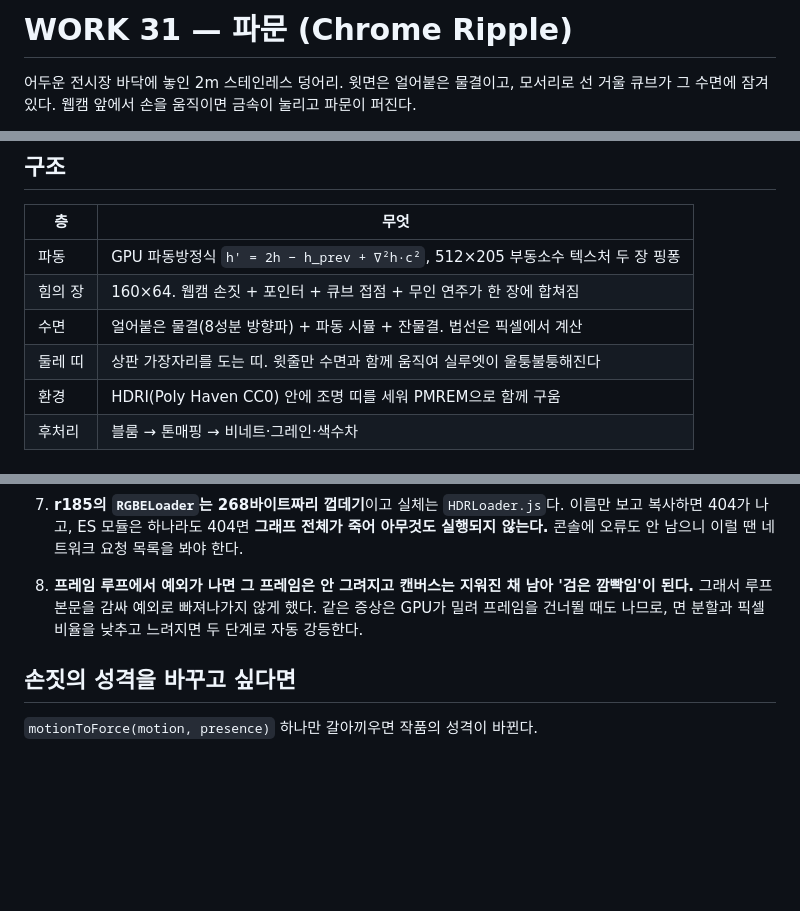
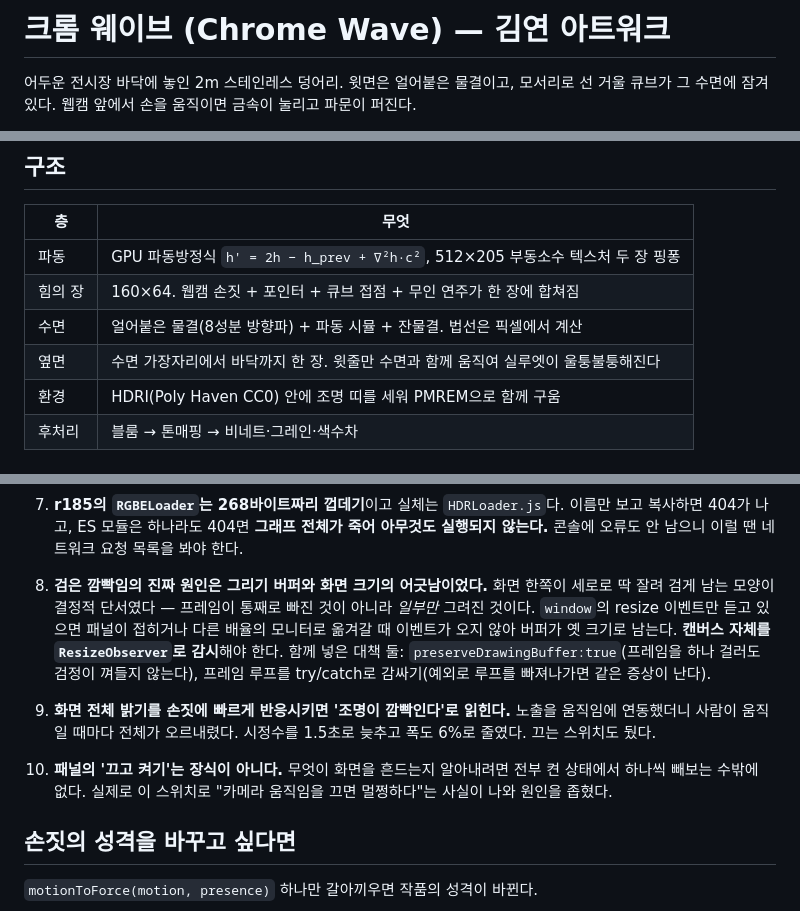
Before and after one commit to art-seongha-art/chrome-ripple, a Markdown page: README.md, 3 parts joined by grey strips. Drawn GitHub-style; blank space fills up the shorter version.

Commit message:
README: 제목·크레딧 갱신, 검정 깜빡임 원인 기록
Co-Authored-By: Claude Fable 5 <noreply@anthropic.com>

```diff
--- a/README.md
+++ b/README.md
@@ -1,4 +1,4 @@
-# WORK 31 — 파문 (Chrome Ripple)
+# 크롬 웨이브 (Chrome Wave) — 김연 아트워크
 
 어두운 전시장 바닥에 놓인 2m 스테인레스 덩어리. 윗면은 얼어붙은 물결이고, 모서리로 선
 거울 큐브가 그 수면에 잠겨 있다. 웹캠 앞에서 손을 움직이면 금속이 눌리고 파문이 퍼진다.
@@ -39,7 +39,7 @@ cd works/31_chrome-ripple && python3 -m http.server 8031
 | 파동 | GPU 파동방정식 `h' = 2h − h_prev + ∇²h·c²`, 512×205 부동소수 텍스처 두 장 핑퐁 |
 | 힘의 장 | 160×64. 웹캠 손짓 + 포인터 + 큐브 접점 + 무인 연주가 한 장에 합쳐짐 |
 | 수면 | 얼어붙은 물결(8성분 방향파) + 파동 시뮬 + 잔물결. 법선은 픽셀에서 계산 |
-| 둘레 띠 | 상판 가장자리를 도는 띠. 윗줄만 수면과 함께 움직여 실루엣이 울퉁불퉁해진다 |
+| 옆면 | 수면 가장자리에서 바닥까지 한 장. 윗줄만 수면과 함께 움직여 실루엣이 울퉁불퉁해진다 |
 | 환경 | HDRI(Poly Haven CC0) 안에 조명 띠를 세워 PMREM으로 함께 구움 |
 | 후처리 | 블룸 → 톤매핑 → 비네트·그레인·색수차 |
 
@@ -71,10 +71,21 @@ cd works/31_chrome-ripple && python3 -m http.server 8031
    복사하면 404가 나고, ES 모듈은 하나라도 404면 **그래프 전체가 죽어 아무것도 실행되지
    않는다.** 콘솔에 오류도 안 남으니 이럴 땐 네트워크 요청 목록을 봐야 한다.
 
-8. **프레임 루프에서 예외가 나면 그 프레임은 안 그려지고 캔버스는 지워진 채 남아
-   '검은 깜빡임'이 된다.** 그래서 루프 본문을 감싸 예외로 빠져나가지 않게 했다.
-   같은 증상은 GPU가 밀려 프레임을 건너뛸 때도 나므로, 면 분할과 픽셀 비율을 낮추고
-   느려지면 두 단계로 자동 강등한다.
+8. **검은 깜빡임의 진짜 원인은 그리기 버퍼와 화면 크기의 어긋남이었다.** 화면 한쪽이
+   세로로 딱 잘려 검게 남는 모양이 결정적 단서였다 — 프레임이 통째로 빠진 것이 아니라
+   *일부만* 그려진 것이다. `window`의 resize 이벤트만 듣고 있으면 패널이 접히거나
+   다른 배율의 모니터로 옮겨갈 때 이벤트가 오지 않아 버퍼가 옛 크기로 남는다.
+   **캔버스 자체를 `ResizeObserver`로 감시**해야 한다. 함께 넣은 대책 둘:
+   `preserveDrawingBuffer:true`(프레임을 하나 걸러도 검정이 껴들지 않는다),
+   프레임 루프를 try/catch로 감싸기(예외로 루프를 빠져나가면 같은 증상이 난다).
+
+9. **화면 전체 밝기를 손짓에 빠르게 반응시키면 '조명이 깜빡인다'로 읽힌다.**
+   노출을 움직임에 연동했더니 사람이 움직일 때마다 전체가 오르내렸다.
+   시정수를 1.5초로 늦추고 폭도 6%로 줄였다. 끄는 스위치도 뒀다.
+
+10. **패널의 '끄고 켜기'는 장식이 아니다.** 무엇이 화면을 흔드는지 알아내려면
+    전부 켠 상태에서 하나씩 빼보는 수밖에 없다. 실제로 이 스위치로
+    "카메라 움직임을 끄면 멀쩡하다"는 사실이 나와 원인을 좁혔다.
 
 ## 손짓의 성격을 바꾸고 싶다면
 
```
